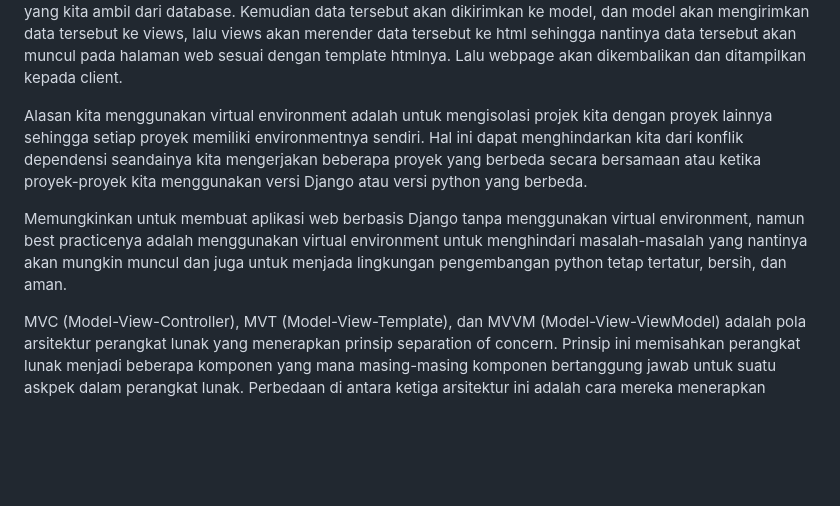
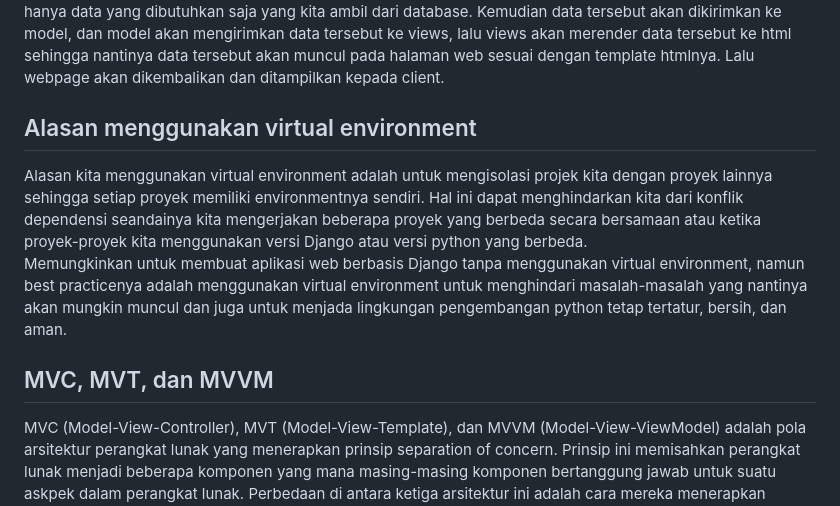
Before and after one commit to gnh374/Medicine_Stock, a Markdown page: README.md, the part around one of its changes. Rendered like a GitHub page; blank space fills up the shorter version.

Commit message:
Mengedit README

```diff
--- a/README.md
+++ b/README.md
@@ -20,11 +20,12 @@ Bagan request client ke web aplikasi berbasis Django beserta responnya:
 ![BAGAN](./bagan.png)
 Jadi saat client mengirimkan request berupa sebuah URL, URL ini akan diterima dan dicek polanya oleh urls.py. Kemudian, jika ada pola yang sesuai dengan URL request, maka akan dikirimkan views yang sesuai. Lalu views akan menampilkan template yang sesuai dengan requestnya. Jika ternyata views butuh data dari database, maka dia akan sampaikan ke model untuk merequest data yang dibutuhkan. Lalu model akan membuat struktur data sesuai dengan request dan akan meminta data ke database, sehingga hanya data yang dibutuhkan saja yang kita ambil dari database. Kemudian data tersebut akan dikirimkan ke model, dan model akan mengirimkan data tersebut ke views, lalu views akan merender data tersebut ke html sehingga nantinya data tersebut akan muncul pada halaman web sesuai dengan template htmlnya. Lalu webpage akan dikembalikan dan ditampilkan kepada client.
 
-
+<h2> Alasan menggunakan virtual environment </h2>
 Alasan kita menggunakan virtual environment adalah untuk mengisolasi projek kita dengan proyek lainnya sehingga setiap proyek memiliki environmentnya sendiri. Hal ini dapat menghindarkan kita dari konflik dependensi seandainya kita mengerjakan beberapa proyek yang berbeda secara bersamaan atau ketika proyek-proyek kita menggunakan versi Django atau versi python yang berbeda.
 
 Memungkinkan untuk membuat aplikasi web berbasis Django tanpa menggunakan virtual environment, namun best practicenya adalah menggunakan virtual environment untuk menghindari masalah-masalah yang nantinya akan mungkin muncul dan juga untuk menjada lingkungan pengembangan python tetap tertatur, bersih, dan aman.
 
+<h2> MVC, MVT, dan MVVM </h2>
 MVC (Model-View-Controller), MVT (Model-View-Template), dan MVVM (Model-View-ViewModel) adalah pola arsitektur perangkat lunak yang menerapkan prinsip separation of concern. Prinsip ini memisahkan perangkat lunak menjadi beberapa komponen yang mana masing-masing komponen bertanggung jawab untuk suatu askpek dalam perangkat lunak. Perbedaan di antara ketiga arsitektur ini adalah cara mereka menerapkan separation of concern atau cara mereka memisahkan komponen pada perangkat lunaknya sehingga ada beberapa komponen yang berbeda.
 
 MVC (Model-View-Controller):\n
```
Also changed, not shown: other parts of README.md (+2 -2 lines).
